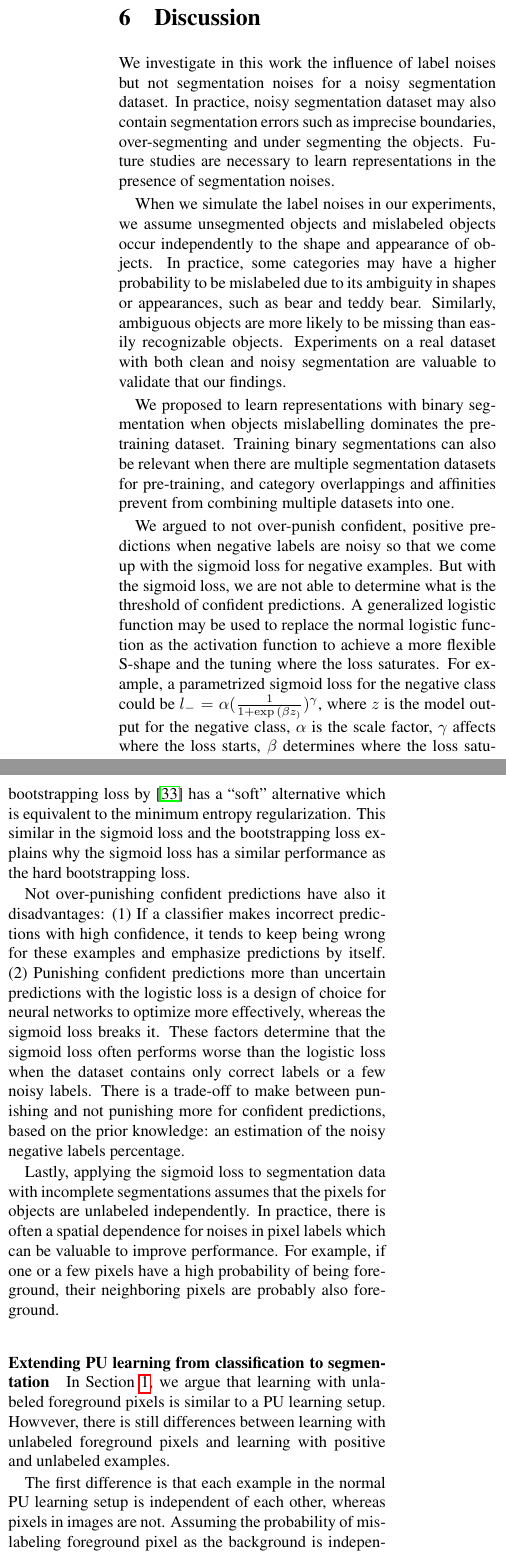
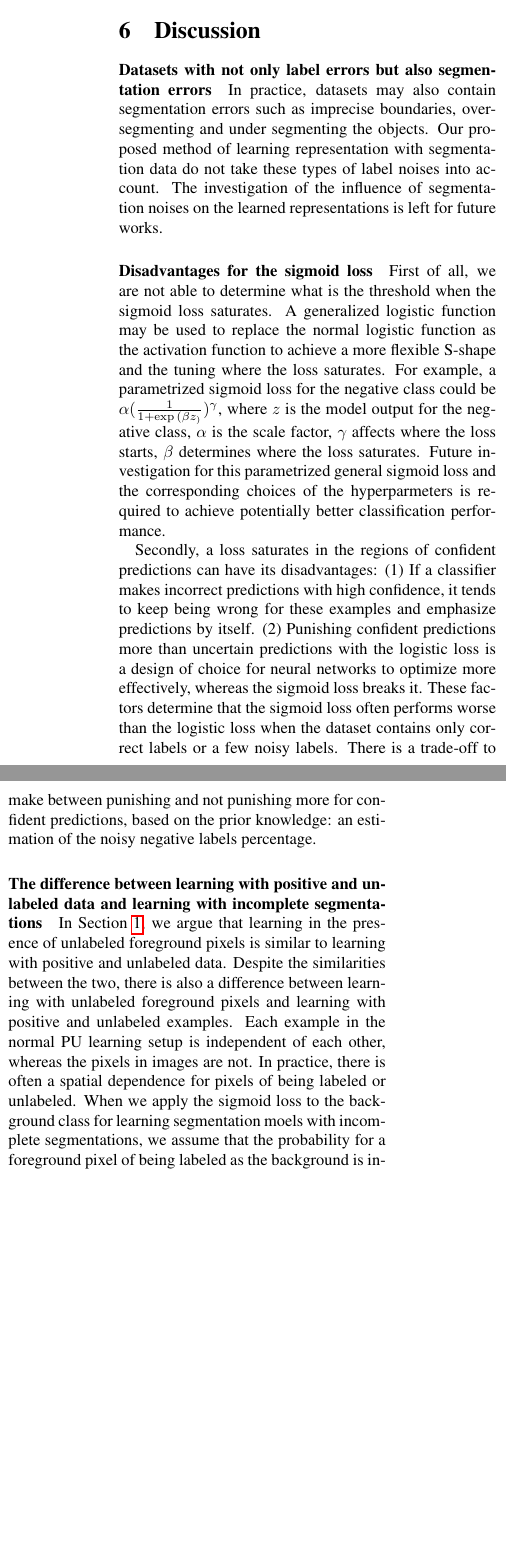
Before and after one commit to JihongJu/drunk-jepsen, a LaTeX paper (main.tex, which reads discussion.tex): two parts of the columns of page 15 of 22, joined at a grey line, cut so that both start at the same text, the shorter picture padded with empty space. Compiled offline with pdfLaTeX.

Commit message:
discussion

```diff
--- a/discussion.tex
+++ b/discussion.tex
@@ -1,18 +1,5 @@
 \section{Discussion}
 \label{sec:discussion}
-
-%%%%%%%%%%%%%%%%%%%%%%%%%%%%%%%%%%%%%%%%%%%%%%%%%%%%%%%%%%%%%%%%%%%%%%
-%%%%%%%% Influence of label noises
-%%%%%%%%%%%%%%%%%%%%%%%%%%%%%%%%%%%%%%%%%%%%%%%%%%%%%%%%%%%%%%%%%%%%%%
-
-We investigate in this work the influence of label noises but not segmentation noises for a noisy segmentation dataset.
-In practice, noisy segmentation dataset may also contain segmentation errors such as imprecise boundaries, over-segmenting and under segmenting the objects.
-Future studies are necessary to learn representations in the presence of segmentation noises.
-
-When we simulate the label noises in our experiments, we assume unsegmented objects and mislabeled objects occur independently to the shape and appearance of objects.
-In practice, some categories may have a higher probability to be mislabeled due to its ambiguity in shapes or appearances, such as bear and teddy bear.
-Similarly, ambiguous objects are more likely to be missing than easily recognizable objects.
-Experiments on a real dataset with both clean and noisy segmentation are valuable to validate that our findings.
 
 
 %%%%%%%%%%%%%%%%%%%%%%%%%%%%%%%%%%%%%%%%%%%%%%%%%%%%%%%%%%%%%%%%%%%%%%
@@ -20,8 +7,8 @@ Experiments on a real dataset with both clean and noisy segmentation are valuabl
 %%%%%%%%%%%%%%%%%%%%%%%%%%%%%%%%%%%%%%%%%%%%%%%%%%%%%%%%%%%%%%%%%%%%%%
 
 
-We proposed to learn representations with binary segmentation when objects mislabelling dominates the pre-training dataset.
-Training binary segmentations can also be relevant when there are multiple segmentation datasets for pre-training, and category overlappings and affinities prevent from combining multiple datasets into one.
+% We proposed to learn representations with binary segmentation when objects mislabelling dominates the pre-training dataset.
+% Training binary segmentations can also be relevant when there are multiple segmentation datasets for pre-training, and category overlappings and affinities prevent from combining multiple datasets into one.
 
 % In our experiment, the limited amounts of training images, the low-resolution of images and the constraint capacity of the FCN-AlexNet model may explain that more precise labels cannot improve the fine-tuning performance for the pre-trained models.
 % In general, a trade-off between precise but less ccurate labels and more accurate but less precise labels need to be made to train better transferable features, given a particular dataset.
@@ -29,12 +16,41 @@ Training binary segmentations can also be relevant when there are multiple segme
 
 
 %%%%%%%%%%%%%%%%%%%%%%%%%%%%%%%%%%%%%%%%%%%%%%%%%%%%%%%%%%%%%%%%%%%%%%
+%%%%%%%% Influence of label noises
+%%%%%%%%%%%%%%%%%%%%%%%%%%%%%%%%%%%%%%%%%%%%%%%%%%%%%%%%%%%%%%%%%%%%%%
+
+\paragraph{Datasets with not only label errors but also segmentation errors}
+In practice, datasets may also contain segmentation errors such as imprecise boundaries, over-segmenting and under segmenting the objects.
+Our proposed method of learning representation with segmentation data do not take these types of label noises into account.
+The investigation of the influence of segmentation noises on the learned representations is left for future works.
+
+% When we simulate the label noises in our experiments, we assume unsegmented objects and mislabeled objects occur independently to the shape and appearance of objects.
+% In practice, some categories may have a higher probability to be mislabeled due to its ambiguity in shapes or appearances, such as bear and teddy bear.
+% Similarly, ambiguous objects are more likely to be missing than easily recognizable objects.
+% Experiments on a real dataset with both clean and noisy segmentation are valuable to validate that our findings.
+
+
+%%%%%%%%%%%%%%%%%%%%%%%%%%%%%%%%%%%%%%%%%%%%%%%%%%%%%%%%%%%%%%%%%%%%%%
 %%%%%%%% sigmoid loss
 %%%%%%%%%%%%%%%%%%%%%%%%%%%%%%%%%%%%%%%%%%%%%%%%%%%%%%%%%%%%%%%%%%%%%%
+%
+% \paragraph{Advantages for the sigmoid loss}
+% Firsly, the sigmoid loss for the negative class benefits from not punishing predictions with high confidence more than predictions with less high confidence.
+%
+% The sigmoid loss saturates for confident predictions and the corresponding derivative is closed to zero.
+% The update of model weights is mainly contributed by the uncertain predictions during optimization as demonstrated in Figure \ref{fig:moonsdiff}.
+% In other words, the model updates with an emphasization for the examples near the decision boundary.
+% As a consequence, the model e when the decision confident predictions for all training examples.
+% This effect can be interpreted that the sigmoid loss encourages confident predictions.
 
-We argued to not over-punish confident, positive predictions when negative labels are noisy so that we come up with the sigmoid loss for negative examples.
- % by assuming the confident predictions are more likely to be mislabeled given a nonrandom model.
-But with the sigmoid loss, we are not able to determine what is the threshold of confident predictions.
+% The hard bootstrapping loss by \cite{reed2014training} has a ``soft'' alternative which is equivalent to the minimum entropy regularization.
+% Both the class-dependent sigmoid loss for PU learning and the minimum regularization scheme favors low-density separations of input features.
+% This similar in the sigmoid loss and the bootstrapping loss explains why the sigmoid loss has a similar performance as the hard bootstrapping loss.
+
+\paragraph{Disadvantages for the sigmoid loss}
+
+First of all, we are not able to determine what is the threshold when the sigmoid loss saturates.
 A generalized logistic function may be used to replace the normal logistic function as the activation function to achieve a more flexible S-shape and the tuning where the loss saturates.
-For example, a parametrized sigmoid loss for the negative class could be $l_{-} = \alpha (\frac{1}{1+\exp{(\beta z_)}})^{\gamma}$, where $z$ is the model output for the negative class, $\alpha$ is the scale factor, $\gamma$ affects where the loss starts, $\beta$ determines where the loss saturates.
+For example, a parametrized sigmoid loss for the negative class could be $\alpha (\frac{1}{1+\exp{(\beta z_)}})^{\gamma}$, where $z$ is the model output for the negative class, $\alpha$ is the scale factor, $\gamma$ affects where the loss starts, $\beta$ determines where the loss saturates.
+Future investigation for this parametrized general sigmoid loss and the corresponding choices of the hyperparmeters is required to achieve potentially better classification performance.
 
@@ -44,7 +57,4 @@ Both the class-dependent sigmoid loss for PU learning and the minimum regulariza
-The hard bootstrapping loss by \cite{reed2014training} has a ``soft'' alternative which is equivalent to the minimum entropy regularization.
-This similar in the sigmoid loss and the bootstrapping loss explains why the sigmoid loss has a similar performance as the hard bootstrapping loss.
-
-Not over-punishing confident predictions have also it disadvantages:
+Secondly, a loss saturates in the regions of confident predictions can have its disadvantages:
 (1) If a classifier makes incorrect predictions with high confidence, it tends to keep being wrong for these examples and emphasize predictions by itself.
 (2) Punishing confident predictions more than uncertain predictions with the logistic loss is a design of choice for neural networks to optimize more effectively, whereas the sigmoid loss breaks it.
 These factors determine that the sigmoid loss often performs worse than the logistic loss when the dataset contains only correct labels or a few noisy labels.
@@ -52,13 +62,12 @@ There is a trade-off to make between punishing and not punishing more for confid
 
 % The sum of sigmoid loss for multiple lacks the probabilistic ground as the sum of logistic loss which is equivalent to minimize the multiplication of independent probabilities $p(y_0 \vert x_0) \cdot p(y_1 \vert x_1) \dots p(y_n \vert x_n)$.
 
-Lastly, applying the sigmoid loss to segmentation data with incomplete segmentations assumes that the pixels for objects are unlabeled independently.
-In practice, there is often a spatial dependence for noises in pixel labels which can be valuable to improve performance.
-For example, if one or a few pixels have a high probability of being foreground, their neighboring pixels are probably also foreground.
 
-\paragraph{Extending PU learning from classification to segmentation}
-In Section \ref{introduction}, we argue that learning with unlabeled foreground pixels is similar to a PU learning setup.
-Howvever, there is still differences between learning with unlabeled foreground pixels and learning with positive and unlabeled examples.
+\paragraph{The difference between learning with positive and unlabeled data and learning with incomplete segmentations}
+In Section \ref{introduction}, we argue that learning in the presence of unlabeled foreground pixels is similar to learning with positive and unlabeled data.
+Despite the similarities between the two, there is also a difference between learning with unlabeled foreground pixels and learning with positive and unlabeled examples.
+Each example in the normal PU learning setup is independent of each other, whereas the pixels in images are not.
+In practice, there is often a spatial dependence for pixels of being labeled or unlabeled.
+When we apply the sigmoid loss to the background class for learning segmentation moels with incomplete segmentations, we assume that the probability for a foreground pixel of being labeled as the background is independent of its neighbor pixels.
+A method to interpret the spatial dependence for pixels of being labeled in the model can potentially further improve the segmentation performance.
 
-The first difference is that each example in the normal PU learning setup is independent of each other, whereas pixels in images are not.
-Assuming the probability of mislabeling foreground pixel as the background is independent of its neighbor pixels, the classification losses can be applied to segmentation problems by performing per-pixel classification problems.
```
Also changed, not shown: experiments.tex (+17 -16 lines), discussion.tex (10 more changed lines).
